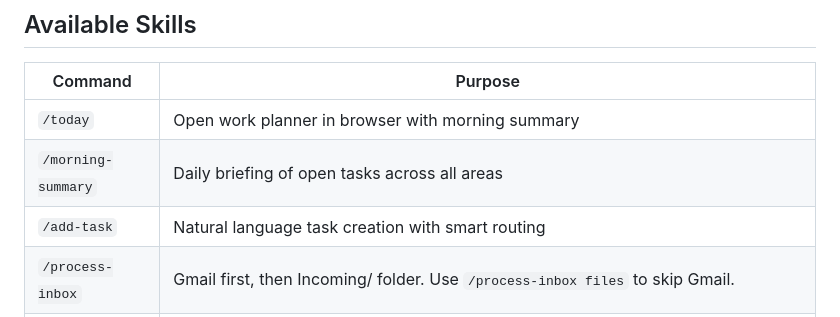
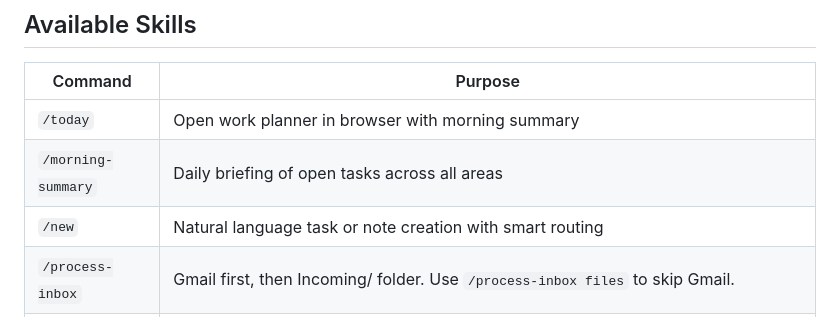
Before and after one commit to mmarois123/Work-Planner, a Markdown page: CLAUDE.md, the part around the change. GitHub-like rendering.

Commit message:
skills: rename /add-task to /new, add explicit note support

```diff
--- a/CLAUDE.md
+++ b/CLAUDE.md
@@ -77,7 +77,7 @@ Move `[x]` lines to `archive/YYYY-MM/{area}.md` (on demand or via end-of-day)
 |---|---|
 | `/today` | Open work planner in browser with morning summary |
 | `/morning-summary` | Daily briefing of open tasks across all areas |
-| `/add-task` | Natural language task creation with smart routing |
+| `/new` | Natural language task or note creation with smart routing |
 | `/process-inbox` | Gmail first, then Incoming/ folder. Use `/process-inbox files` to skip Gmail. |
 | `/archive` | Move completed tasks to archive. Optional area arg: `sunbelt`, `planyfi-app`, `planyfi-marketing` |
 | `/recur` | Roll Sunbelt recurring FP&A SOP tasks forward — seed next occurrence of completed recurring tasks. Auto-runs in `/morning-summary` and `/today`. |
```
Also changed, not shown: 2 other files.
